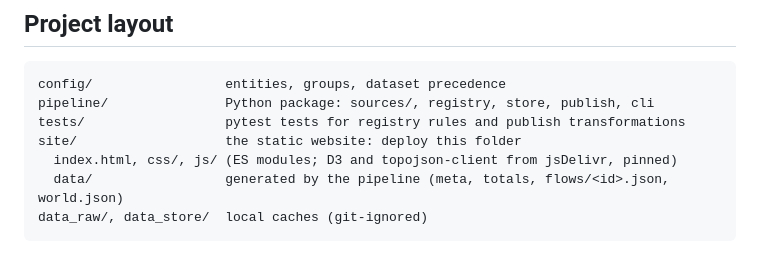
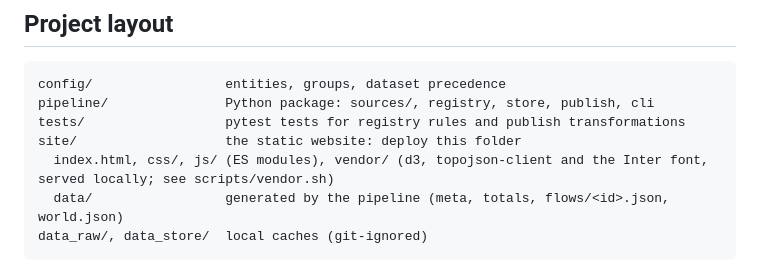
Before and after one commit to idlecat/economy-atlas, a Markdown page: README.md, the part around the change. GitHub-like rendering.

Commit message:
README: vendored libraries
Co-Authored-By: Claude Opus 5.5 <noreply@anthropic.com>

````diff
--- a/README.md
+++ b/README.md
@@ -58,7 +58,7 @@ config/                 entities, groups, dataset precedence
 pipeline/               Python package: sources/, registry, store, publish, cli
 tests/                  pytest tests for registry rules and publish transformations
 site/                   the static website: deploy this folder
-  index.html, css/, js/ (ES modules; D3 and topojson-client from jsDelivr, pinned)
+  index.html, css/, js/ (ES modules), vendor/ (d3, topojson-client and the Inter font, served locally; see scripts/vendor.sh)
   data/                 generated by the pipeline (meta, totals, flows/<id>.json, world.json)
 data_raw/, data_store/  local caches (git-ignored)
 ```
````
